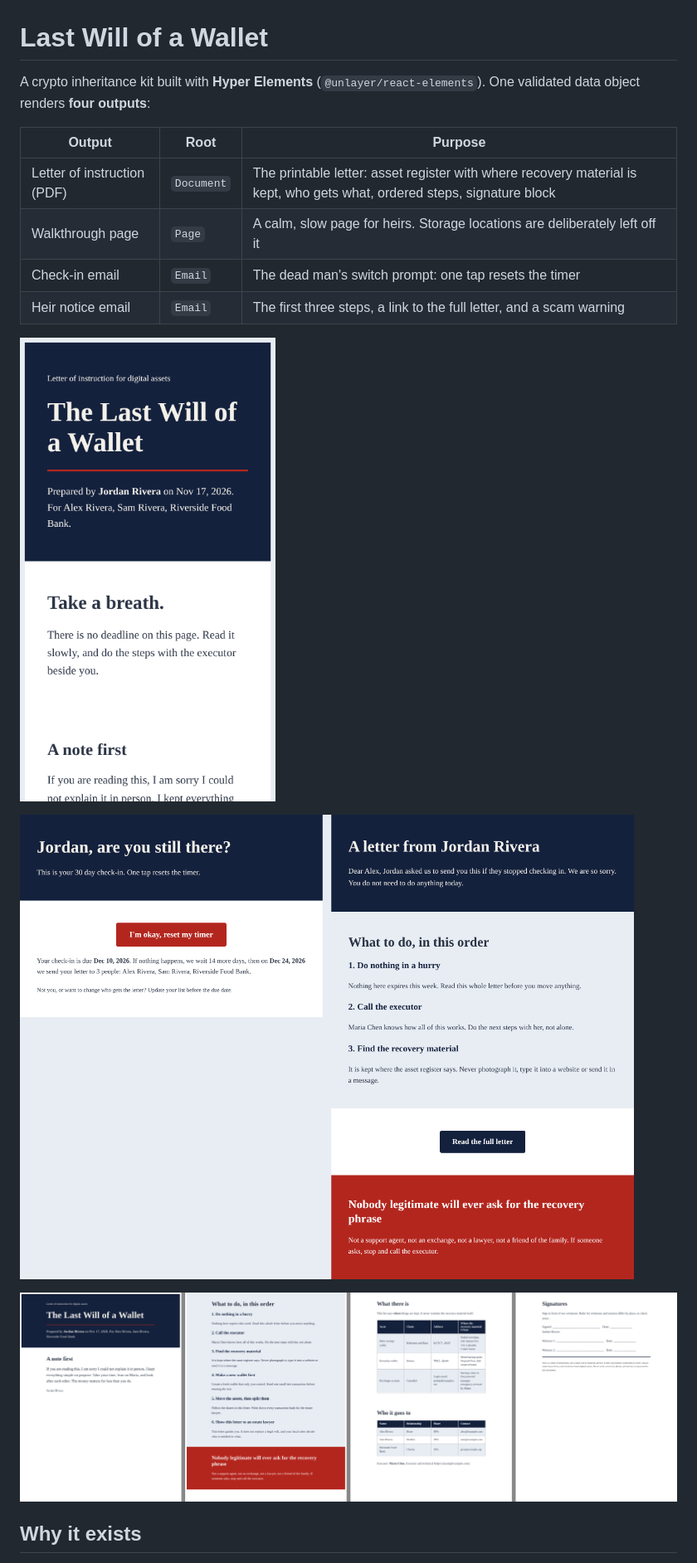
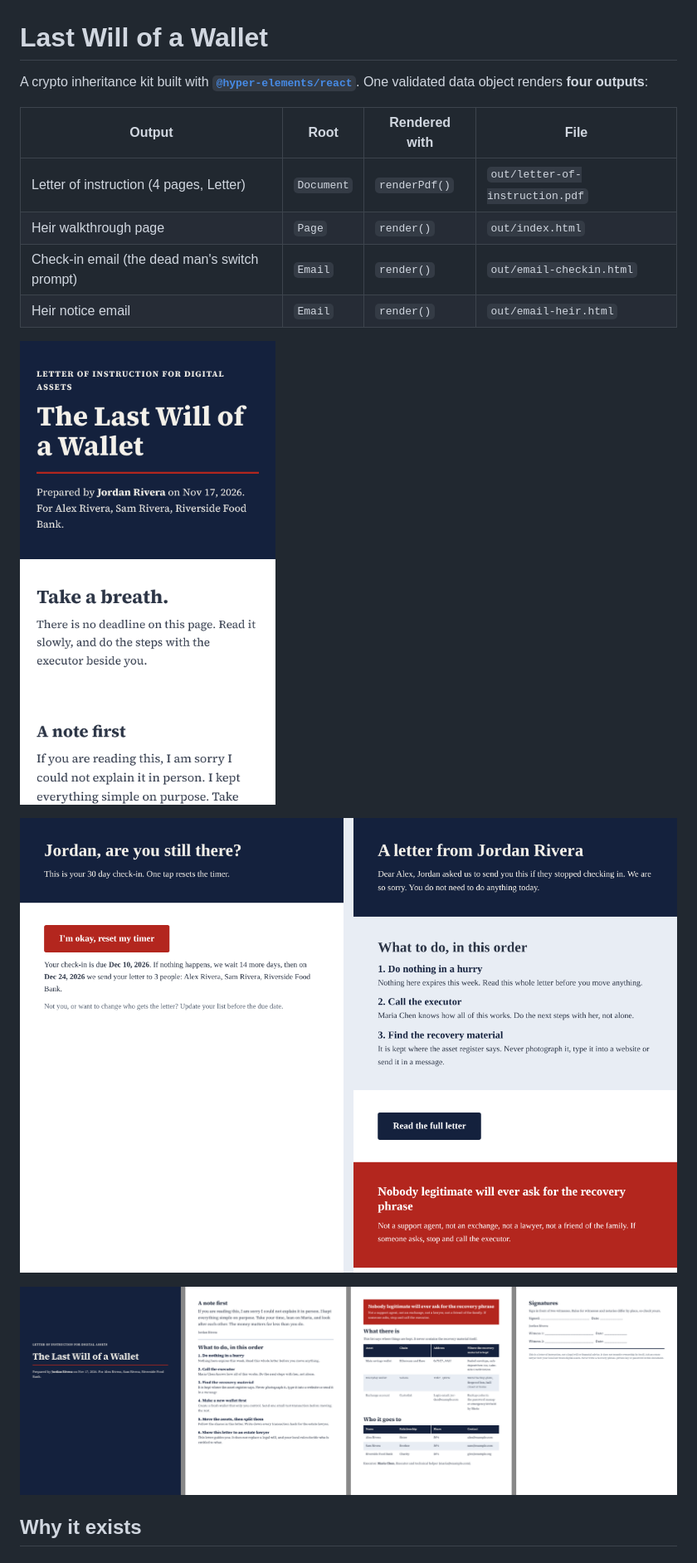
Before and after one commit to onchaindc/last-will-of-a-wallet, a Markdown page: README.md, the part around one of its changes. Shown at 83% size. Rendered like a GitHub page; pictures changed too: will-emails.png, will-pdf.png, will-scroll.gif.

```diff
--- a/README.md
+++ b/README.md
@@ -1,13 +1,13 @@
 # Last Will of a Wallet
 
-A crypto inheritance kit built with **Hyper Elements** (`@unlayer/react-elements`). One validated data object renders **four outputs**:
+A crypto inheritance kit built with **[`@hyper-elements/react`](https://github.com/hyper-elements/hyper-elements)**. One validated data object renders **four outputs**:
 
-| Output | Root | Purpose |
-|---|---|---|
-| Letter of instruction (PDF) | `Document` | The printable letter: asset register with where recovery material is kept, who gets what, ordered steps, signature block |
-| Walkthrough page | `Page` | A calm, slow page for heirs. Storage locations are deliberately left off it |
-| Check-in email | `Email` | The dead man's switch prompt: one tap resets the timer |
-| Heir notice email | `Email` | The first three steps, a link to the full letter, and a scam warning |
+| Output | Root | Rendered with | File |
+|---|---|---|---|
+| Letter of instruction (4 pages, Letter) | `Document` | `renderPdf()` | `out/letter-of-instruction.pdf` |
+| Heir walkthrough page | `Page` | `render()` | `out/index.html` |
+| Check-in email (the dead man's switch prompt) | `Email` | `render()` | `out/email-checkin.html` |
+| Heir notice email | `Email` | `render()` | `out/email-heir.html` |
 
 ![Walkthrough page](https://raw.githubusercontent.com/onchaindc/last-will-of-a-wallet/main/will-scroll.gif)
 
```
Also changed, not shown: other parts of README.md (+15 -13 lines), 2 other files.
